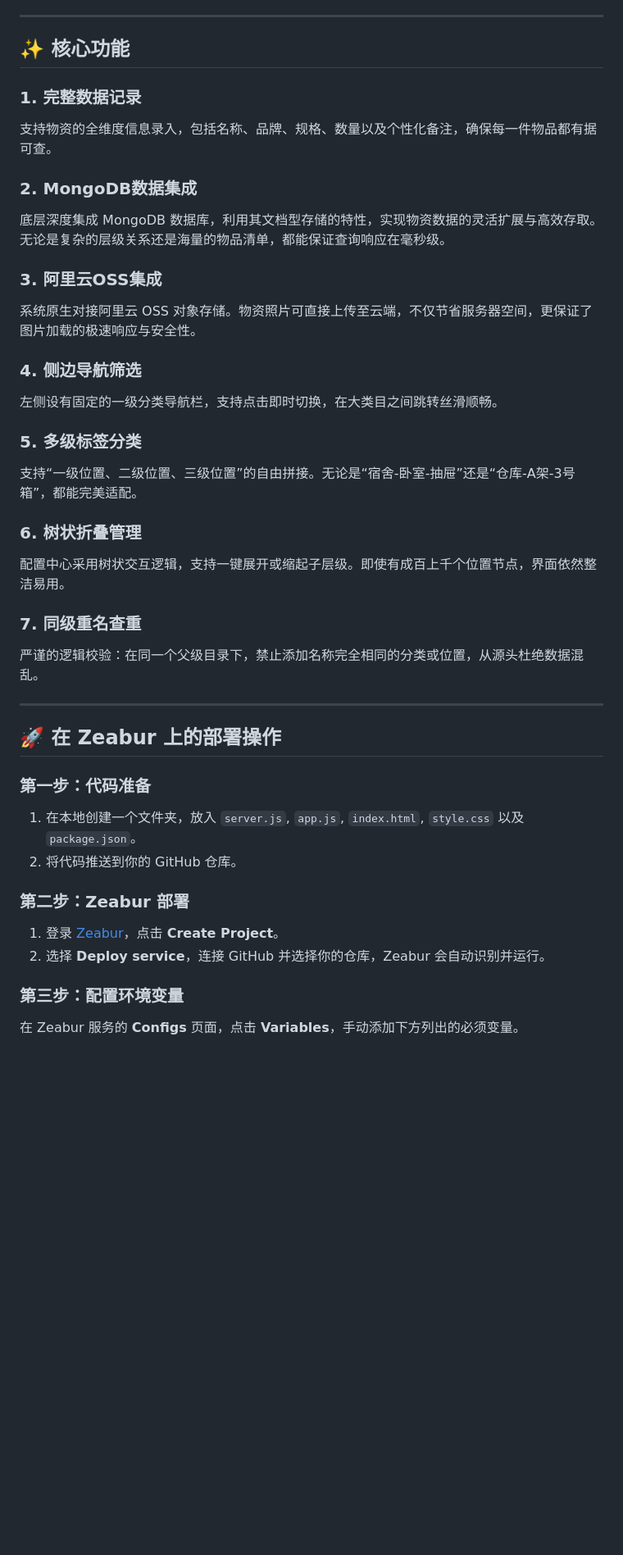
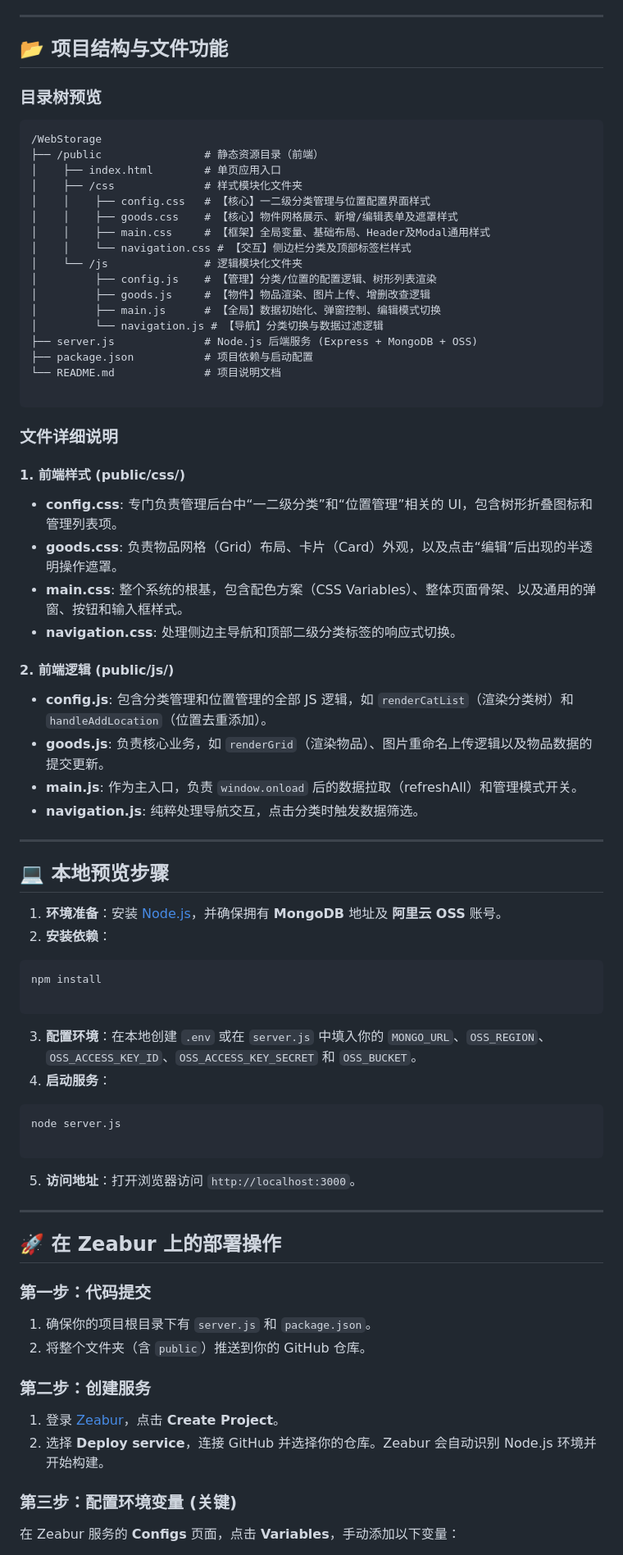
Before and after one commit to cimorn/WebStorage, a Markdown page: README.md, the part around one of its changes. Shown at 82% size. GitHub-like rendering; blank space fills up the shorter version.

Commit message:
260226
将文件进行了分离，新增可直接输入图片URL

````diff
--- a/README.md
+++ b/README.md
@@ -13,52 +13,83 @@
 
 ---
 
-## ✨ 核心功能
+## 📂 项目结构与文件功能
 
-### 1. 完整数据记录
+### 目录树预览
 
-支持物资的全维度信息录入，包括名称、品牌、规格、数量以及个性化备注，确保每一件物品都有据可查。
+```text
+/WebStorage
+├── /public                # 静态资源目录（前端）
+│    ├── index.html        # 单页应用入口
+│    ├── /css              # 样式模块化文件夹
+│    │    ├── config.css   # 【核心】一二级分类管理与位置配置界面样式
+│    │    ├── goods.css    # 【核心】物件网格展示、新增/编辑表单及遮罩样式
+│    │    ├── main.css     # 【框架】全局变量、基础布局、Header及Modal通用样式
+│    │    └── navigation.css # 【交互】侧边栏分类及顶部标签栏样式
+│    └── /js               # 逻辑模块化文件夹
+│         ├── config.js    # 【管理】分类/位置的配置逻辑、树形列表渲染
+│         ├── goods.js     # 【物件】物品渲染、图片上传、增删改查逻辑
+│         ├── main.js      # 【全局】数据初始化、弹窗控制、编辑模式切换
+│         └── navigation.js # 【导航】分类切换与数据过滤逻辑
+├── server.js              # Node.js 后端服务 (Express + MongoDB + OSS)
+├── package.json           # 项目依赖与启动配置
+└── README.md              # 项目说明文档
 
-### 2. MongoDB数据集成
+```
 
-底层深度集成 MongoDB 数据库，利用其文档型存储的特性，实现物资数据的灵活扩展与高效存取。无论是复杂的层级关系还是海量的物品清单，都能保证查询响应在毫秒级。
+### 文件详细说明
 
-### 3. 阿里云OSS集成
+#### 1. 前端样式 (public/css/)
 
-系统原生对接阿里云 OSS 对象存储。物资照片可直接上传至云端，不仅节省服务器空间，更保证了图片加载的极速响应与安全性。
+* **config.css**: 专门负责管理后台中“一二级分类”和“位置管理”相关的 UI，包含树形折叠图标和管理列表项。
+* **goods.css**: 负责物品网格（Grid）布局、卡片（Card）外观，以及点击“编辑”后出现的半透明操作遮罩。
+* **main.css**: 整个系统的根基，包含配色方案（CSS Variables）、整体页面骨架、以及通用的弹窗、按钮和输入框样式。
+* **navigation.css**: 处理侧边主导航和顶部二级分类标签的响应式切换。
 
-### 4. 侧边导航筛选
+#### 2. 前端逻辑 (public/js/)
 
-左侧设有固定的一级分类导航栏，支持点击即时切换，在大类目之间跳转丝滑顺畅。
+* **config.js**: 包含分类管理和位置管理的全部 JS 逻辑，如 `renderCatList`（渲染分类树）和 `handleAddLocation`（位置去重添加）。
+* **goods.js**: 负责核心业务，如 `renderGrid`（渲染物品）、图片重命名上传逻辑以及物品数据的提交更新。
+* **main.js**: 作为主入口，负责 `window.onload` 后的数据拉取（refreshAll）和管理模式开关。
+* **navigation.js**: 纯粹处理导航交互，点击分类时触发数据筛选。
 
-### 5. 多级标签分类
+---
 
-支持“一级位置、二级位置、三级位置”的自由拼接。无论是“宿舍-卧室-抽屉”还是“仓库-A架-3号箱”，都能完美适配。
+## 💻 本地预览步骤
 
-### 6. 树状折叠管理
+1. **环境准备**：安装 [Node.js](https://nodejs.org/)，并确保拥有 **MongoDB** 地址及 **阿里云 OSS** 账号。
+2. **安装依赖**：
+```bash
+npm install
 
-配置中心采用树状交互逻辑，支持一键展开或缩起子层级。即使有成百上千个位置节点，界面依然整洁易用。
+```
 
-### 7. 同级重名查重
 
-严谨的逻辑校验：在同一个父级目录下，禁止添加名称完全相同的分类或位置，从源头杜绝数据混乱。
+3. **配置环境**：在本地创建 `.env` 或在 `server.js` 中填入你的 `MONGO_URL`、`OSS_REGION`、`OSS_ACCESS_KEY_ID`、`OSS_ACCESS_KEY_SECRET` 和 `OSS_BUCKET`。
+4. **启动服务**：
+```bash
+node server.js
 
+```
+
+
+5. **访问地址**：打开浏览器访问 `http://localhost:3000`。
 
 ---
 
 ## 🚀 在 Zeabur 上的部署操作
 
-### 第一步：代码准备
+### 第一步：代码提交
 
-1. 在本地创建一个文件夹，放入 `server.js`, `app.js`, `index.html`, `style.css` 以及 `package.json`。
-2. 将代码推送到你的 GitHub 仓库。
+1. 确保你的项目根目录下有 `server.js` 和 `package.json`。
+2. 将整个文件夹（含 `public`）推送到你的 GitHub 仓库。
 
-### 第二步：Zeabur 部署
+### 第二步：创建服务
 
 1. 登录 [Zeabur](https://zeabur.com/)，点击 **Create Project**。
-2. 选择 **Deploy service**，连接 GitHub 并选择你的仓库，Zeabur 会自动识别并运行。
+2. 选择 **Deploy service**，连接 GitHub 并选择你的仓库。Zeabur 会自动识别 Node.js 环境并开始构建。
 
-### 第三步：配置环境变量
+### 第三步：配置环境变量 (关键)
 
-在 Zeabur 服务的 **Configs** 页面，点击 **Variables**，手动添加下方列出的必须变量。
+在 Zeabur 服务的 **Configs** 页面，点击 **Variables**，手动添加以下变量：
 
````
Also changed, not shown: other parts of README.md (+10 -6 lines).
